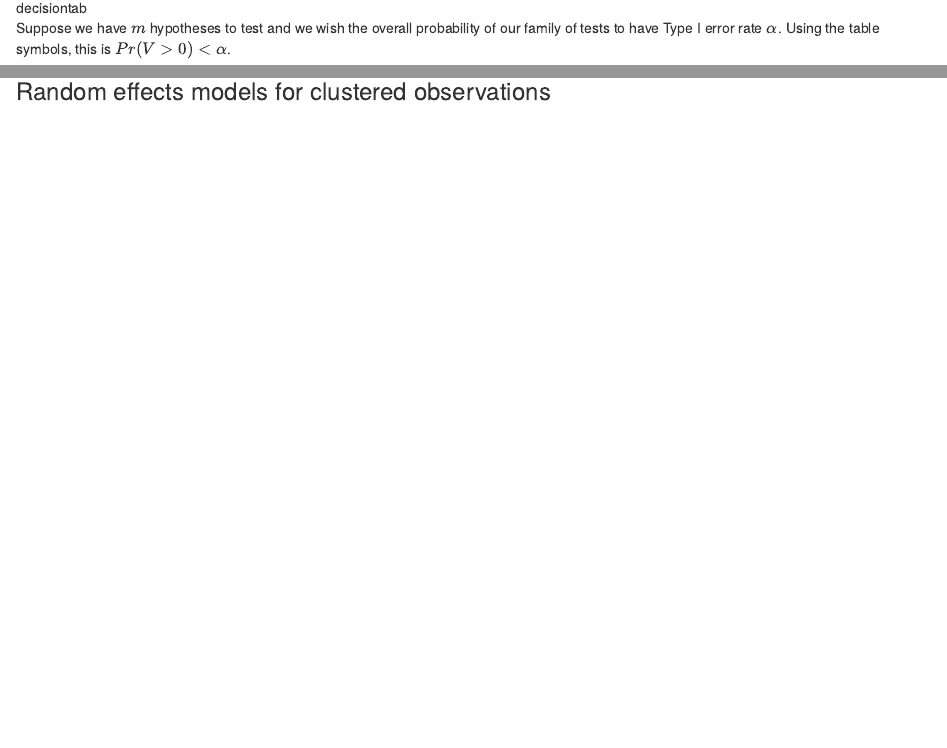
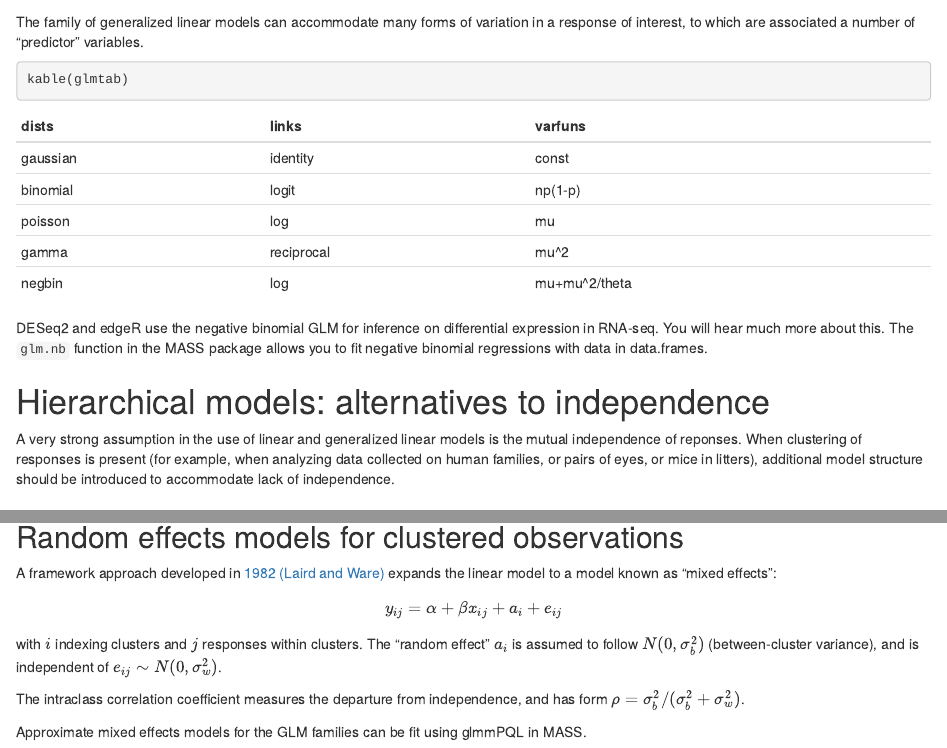
Before and after one commit to vjcitn/CSHstats, an R Markdown document (vignettes/S5_linear_models.Rmd): the page in a window 1100 px wide, from 3560 px down before the commit and from 15010 px down after it, and a second part further down, joined at a grey line. Rendered offline with R 4.5, knitr and Pandoc, with nearby package versions; code that draws random numbers runs with fixed seeds of ours; some code elsewhere in the file could not run offline.

Commit message:
update S5

````diff
--- a/vignettes/S5_linear_models.Rmd
+++ b/vignettes/S5_linear_models.Rmd
@@ -556,6 +557,48 @@ informative on FOS activation.
 
 ## General case: link and variance functions
 
+The family of generalized linear models can accommodate many
+forms of variation in a response of interest, to which are
+associated a number of "predictor" variables.
+
+```{r setglm, echo=FALSE, results="hide"}
+glmtab = structure(list(dists = c("gaussian", "binomial", "poisson", "gamma",
+"negbin"), links = c("identity", "logit", "log", "reciprocal",
+"log"), varfuns = c("const", "np(1-p)", "mu", "mu^2", "mu+mu^2/theta"
+)), class = "data.frame", row.names = c(NA, -5L))
+```
+```{r lktaglm}
+kable(glmtab)
+```
+
+DESeq2 and edgeR use the negative binomial GLM for inference on differential
+expression in RNA-seq.  You will hear much more about this.  The `glm.nb` function
+in the MASS package allows you to fit negative binomial regressions with
+data in data.frames.
+
+
 # Hierarchical models: alternatives to independence
 
-### Random effects models for clustered observations
+A very strong assumption in the use of linear and generalized linear
+models is the mutual independence of reponses.  When clustering
+of responses is present (for example, when analyzing
+data collected on human families, or pairs of eyes, or mice in litters), additional model structure
+should be introduced to accommodate lack of independence.
+
+## Random effects models for clustered observations
+
+A framework approach developed in [1982 (Laird and Ware)](https://pubmed.ncbi.nlm.nih.gov/7168798/)
+expands the linear model to a model known as "mixed effects":
+
+$$
+y_{ij} = \alpha + \beta x_{ij} + a_i + e_{ij}
+$$
+
+with $i$ indexing clusters and $j$ responses within clusters.  The "random effect"
+$a_i$ is assumed to follow $N(0, \sigma^2_b)$ (between-cluster variance), and
+is independent of $e_{ij} \sim N(0, \sigma^2_w)$.
+
+The intraclass correlation coefficient measures the departure from independence, and
+has form $\rho = \sigma^2_b/(\sigma^2_b + \sigma^2_w)$.
+
+Approximate mixed effects models for the GLM families can be fit using glmmPQL in MASS.
````
Also changed, not shown: vignettes/S5_linear_models.Rmd (1 more changed lines).
